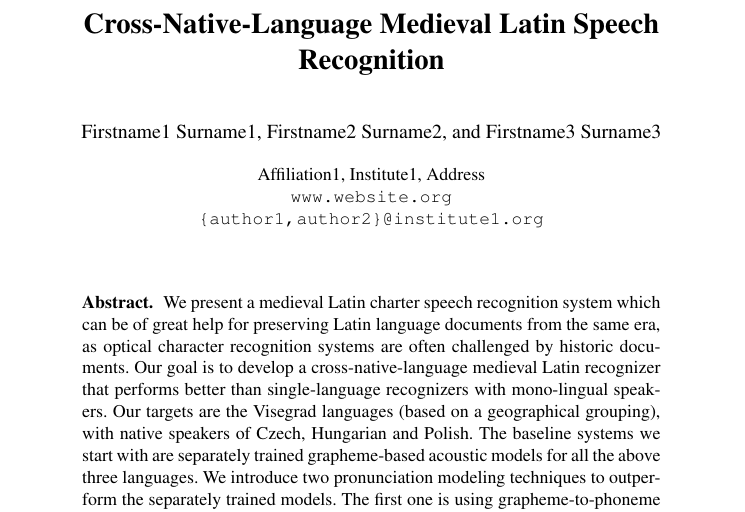
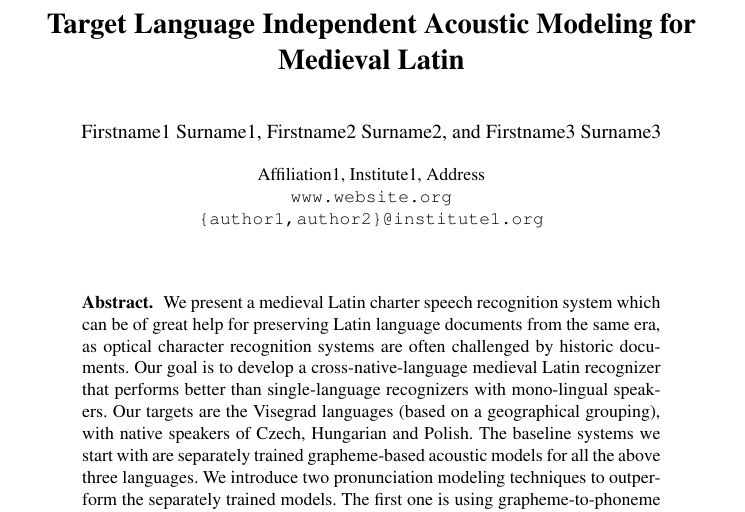
Before and after one commit to mihajlik/medilatin, a LaTeX paper (paper/tsd2017.tex): part of page 1 of 7, cut at the place of the change. Compiled offline with pdfLaTeX; a missing bibliography style is replaced by a similar one.

Commit message:
New title: Target Language Independent Acoustic Modeling for M L

```diff
--- a/paper/tsd2017.tex
+++ b/paper/tsd2017.tex
@@ -39,7 +39,7 @@
 
 % TSD 2017: Put your title here (please, use capitalization, see e.g.
 % http://en.wikibooks.org/wiki/Basic_Book_Design/Capitalizing_Words_in_Titles)
-\title{Cross-Native-Language Medieval Latin Speech Recognition}
+\title{Target Language Independent Acoustic Modeling for Medieval Latin}
 
 % TSD 2017: a short form should be given in case the title is too long for the running head
 \titlerunning{Cross-Native-Language Medieval Latin LVCSR}
```
Also changed, not shown: paper/tsd2017.pdf.
